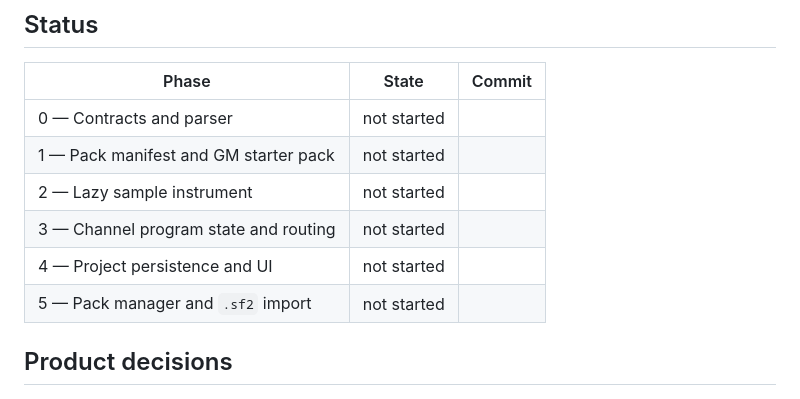
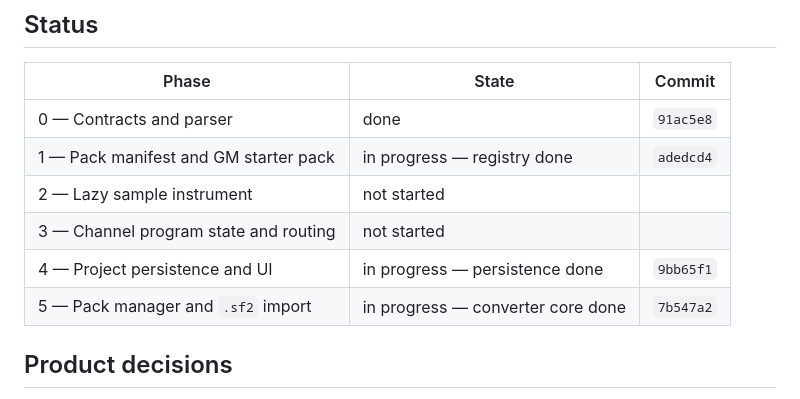
Before and after one commit to mzakhar/Audio-Tools, a Markdown page: specs/instrument-packs.md, the part around the change. Rendered like a GitHub page.

Commit message:
docs: record instrument pack progress

```diff
--- a/specs/instrument-packs.md
+++ b/specs/instrument-packs.md
@@ -8,12 +8,12 @@ Load large playable instrument libraries without making Synth startup, project l
 
 | Phase | State | Commit |
 |---|---|---|
-| 0 — Contracts and parser | not started | |
-| 1 — Pack manifest and GM starter pack | not started | |
+| 0 — Contracts and parser | done | `91ac5e8` |
+| 1 — Pack manifest and GM starter pack | in progress — registry done | `adedcd4` |
 | 2 — Lazy sample instrument | not started | |
 | 3 — Channel program state and routing | not started | |
-| 4 — Project persistence and UI | not started | |
-| 5 — Pack manager and `.sf2` import | not started | |
+| 4 — Project persistence and UI | in progress — persistence done | `9bb65f1` |
+| 5 — Pack manager and `.sf2` import | in progress — converter core done | `7b547a2` |
 
 ## Product decisions
 
```
